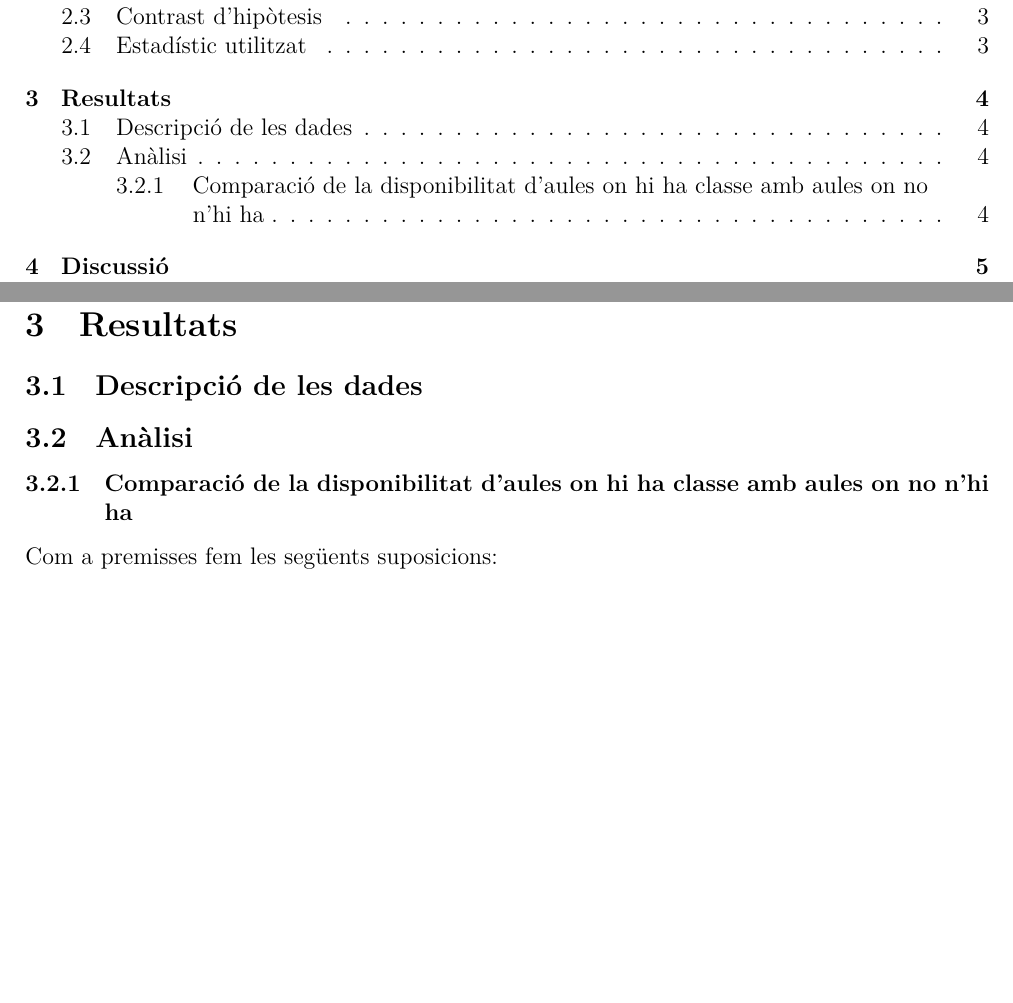
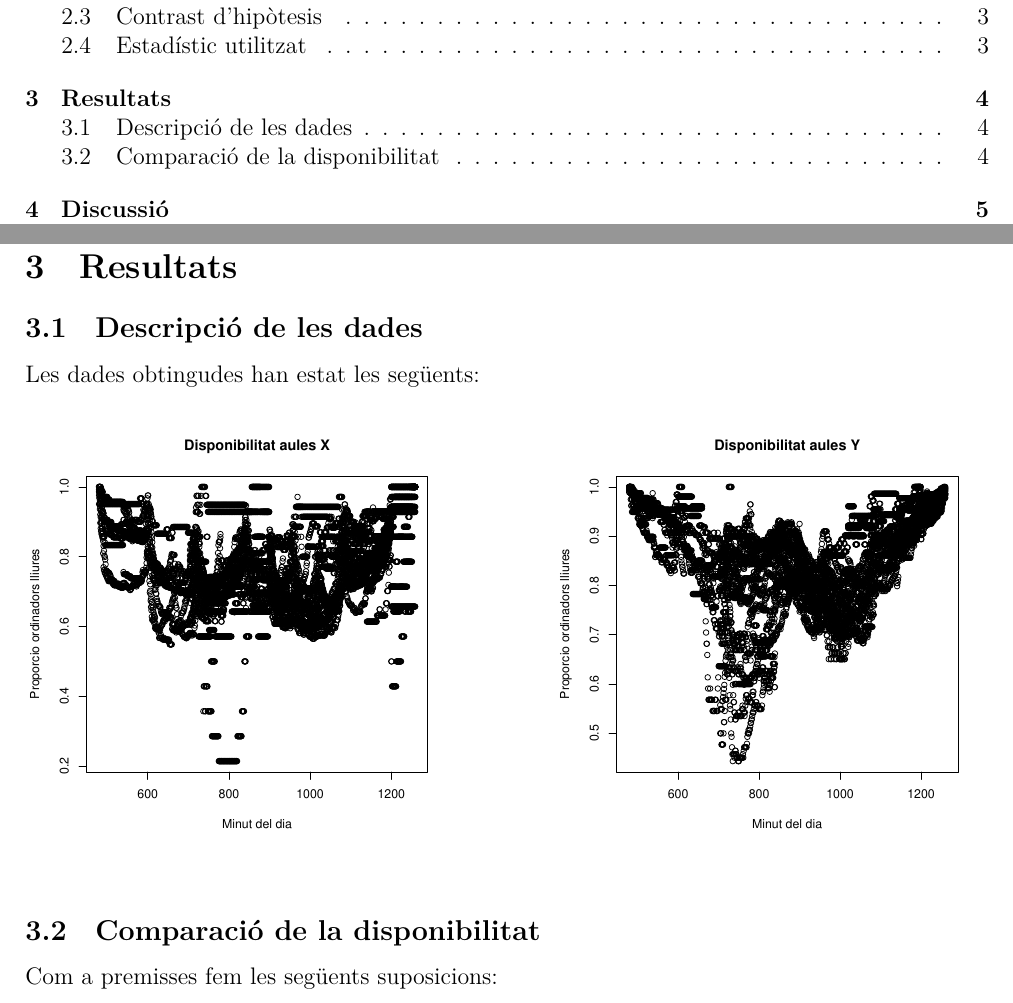
Before and after one commit to jmigual/FIB-PE, a LaTeX document (Latex/Informe.tex, which reads Latex/Resultats.tex): two parts of pages 2 and 4 of 5, joined at a grey line, cut so that both start at the same text, the shorter picture padded with empty space. Compiled offline with XeLaTeX.

Commit message:
Afegits grafics de resultats

```diff
--- a/Latex/Resultats.tex
+++ b/Latex/Resultats.tex
@@ -2,9 +2,20 @@
 \captionsetup[figure]{labelsep=space}
 \subsection{Descripció de les dades}
 
+Les dades obtingudes han estat les següents:
 
-\subsection{Anàlisi}
-\subsubsection{Comparació de la disponibilitat d'aules on hi ha classe amb aules on no n'hi ha}
+\begin{figure}[h!]
+\centering
+\begin{minipage}{0.45\linewidth}
+\includegraphics[width=1\linewidth]{./images/dades_X.eps}
+\end{minipage}
+\hfill
+\begin{minipage}{0.45\linewidth}
+\includegraphics[width=1\linewidth]{./images/dades_Y.eps}
+\end{minipage}
+\end{figure}
+
+\subsection{Comparació de la disponibilitat}
 
 
 Com a premisses fem les següents suposicions:
```
Also changed, not shown: Latex/Informe.pdf, Latex/images/dades_X.eps (added), Latex/images/dades_Y.eps (added).
